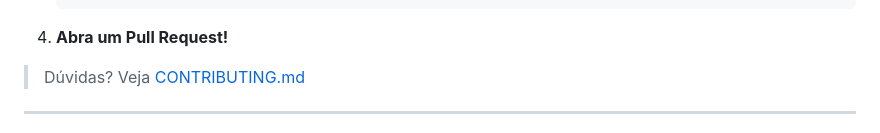
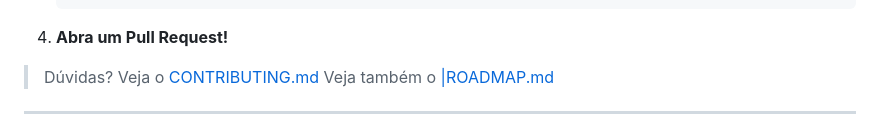
Before and after one commit to schnnjuan/InfinityLab, a Markdown page: README.md, the part around the change. GitHub-like rendering.

````diff
--- a/README.md
+++ b/README.md
@@ -112,8 +112,8 @@ InfinityLab/
     ```
 4.  **Abra um Pull Request!**
 
-> Dúvidas? Veja [CONTRIBUTING.md](./CONTRIBUTING.md)
-
+> Dúvidas? Veja o [CONTRIBUTING.md](./CONTRIBUTING.md)
+> Veja também o [|ROADMAP.md](./ROADMAP.md)
 ---
 
 
````
Also changed, not shown: README_en.md (+1 -1 lines).
